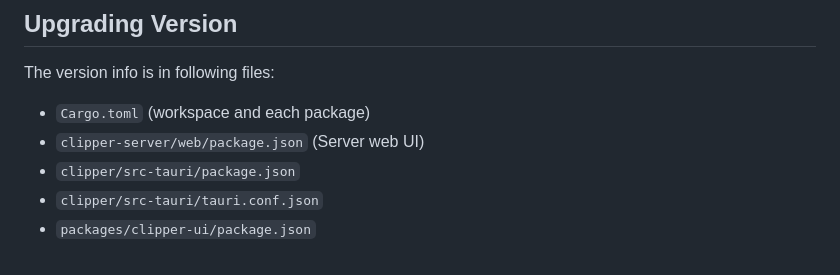
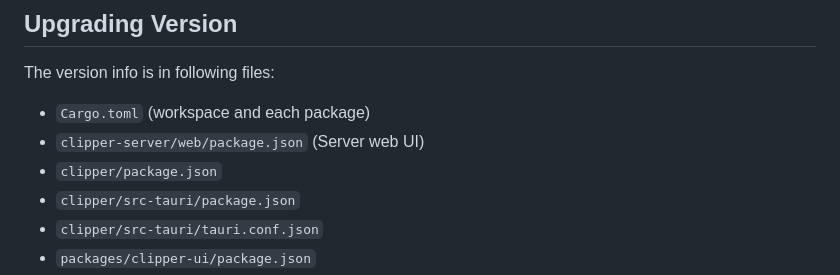
Before and after one commit to windoze/clipper, a Markdown page: CLAUDE.md, the part around the change. GitHub-like rendering.

```diff
--- a/CLAUDE.md
+++ b/CLAUDE.md
@@ -34,6 +34,7 @@ The version info is in following files:
 
 - `Cargo.toml` (workspace and each package)
 - `clipper-server/web/package.json` (Server web UI)
+- `clipper/package.json`
 - `clipper/src-tauri/package.json`
 - `clipper/src-tauri/tauri.conf.json`
 - `packages/clipper-ui/package.json`
```
